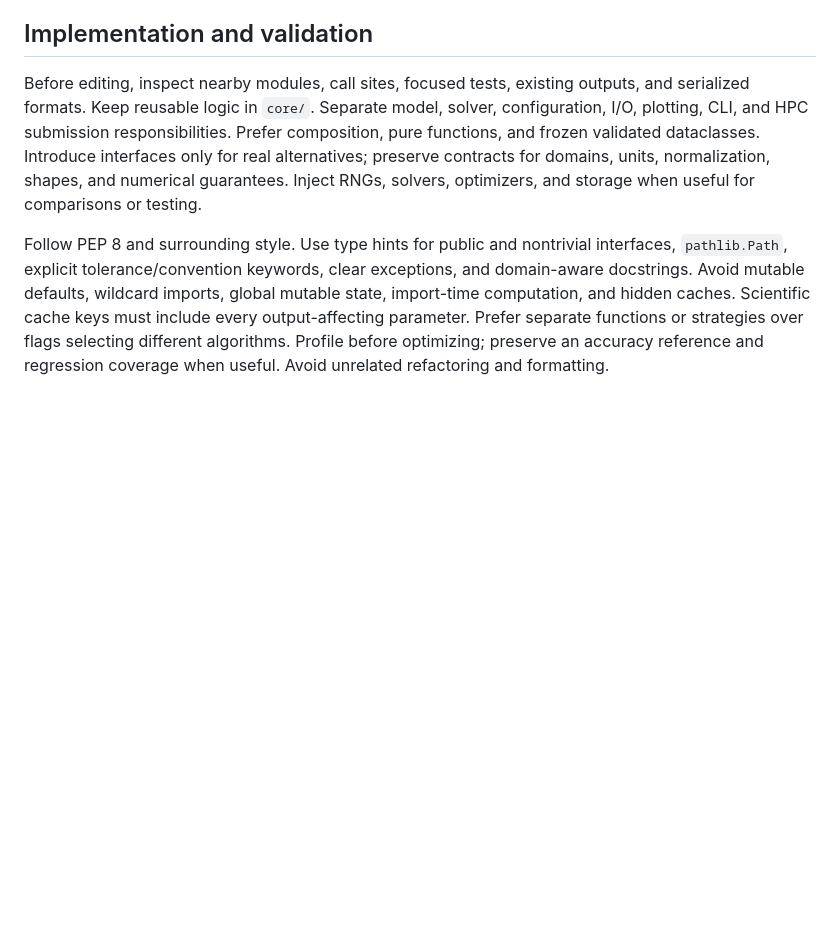
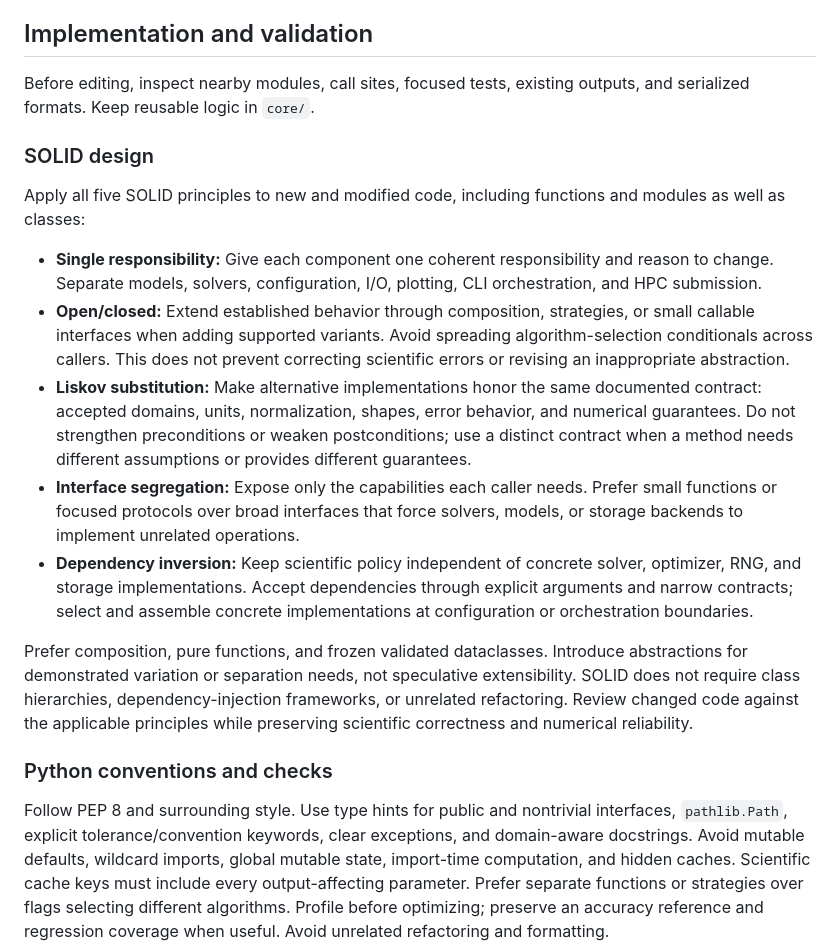
Before and after one commit to AdQuanta/collapse, a Markdown page: AGENTS.md, the part around the change. Rendered like a GitHub page; blank space fills up the shorter version.

Commit message:
Require SOLID principles for scientific code

```diff
--- a/AGENTS.md
+++ b/AGENTS.md
@@ -108,12 +108,40 @@ realization; do not depend on unspecified iteration or scheduling order.
 ## Implementation and validation
 
 Before editing, inspect nearby modules, call sites, focused tests, existing
-outputs, and serialized formats. Keep reusable logic in `core/`. Separate model,
-solver, configuration, I/O, plotting, CLI, and HPC submission responsibilities.
+outputs, and serialized formats. Keep reusable logic in `core/`.
+
+### SOLID design
+
+Apply all five SOLID principles to new and modified code, including functions
+and modules as well as classes:
+
+- **Single responsibility:** Give each component one coherent responsibility
+  and reason to change. Separate models, solvers, configuration, I/O, plotting,
+  CLI orchestration, and HPC submission.
+- **Open/closed:** Extend established behavior through composition, strategies,
+  or small callable interfaces when adding supported variants. Avoid spreading
+  algorithm-selection conditionals across callers. This does not prevent
+  correcting scientific errors or revising an inappropriate abstraction.
+- **Liskov substitution:** Make alternative implementations honor the same
+  documented contract: accepted domains, units, normalization, shapes, error
+  behavior, and numerical guarantees. Do not strengthen preconditions or weaken
+  postconditions; use a distinct contract when a method needs different
+  assumptions or provides different guarantees.
+- **Interface segregation:** Expose only the capabilities each caller needs.
+  Prefer small functions or focused protocols over broad interfaces that force
+  solvers, models, or storage backends to implement unrelated operations.
+- **Dependency inversion:** Keep scientific policy independent of concrete
+  solver, optimizer, RNG, and storage implementations. Accept dependencies
+  through explicit arguments and narrow contracts; select and assemble concrete
+  implementations at configuration or orchestration boundaries.
+
 Prefer composition, pure functions, and frozen validated dataclasses. Introduce
-interfaces only for real alternatives; preserve contracts for domains, units,
-normalization, shapes, and numerical guarantees. Inject RNGs, solvers,
-optimizers, and storage when useful for comparisons or testing.
+abstractions for demonstrated variation or separation needs, not speculative
+extensibility. SOLID does not require class hierarchies, dependency-injection
+frameworks, or unrelated refactoring. Review changed code against the applicable
+principles while preserving scientific correctness and numerical reliability.
+
+### Python conventions and checks
 
 Follow PEP 8 and surrounding style. Use type hints for public and nontrivial
 interfaces, `pathlib.Path`, explicit tolerance/convention keywords, clear
```
